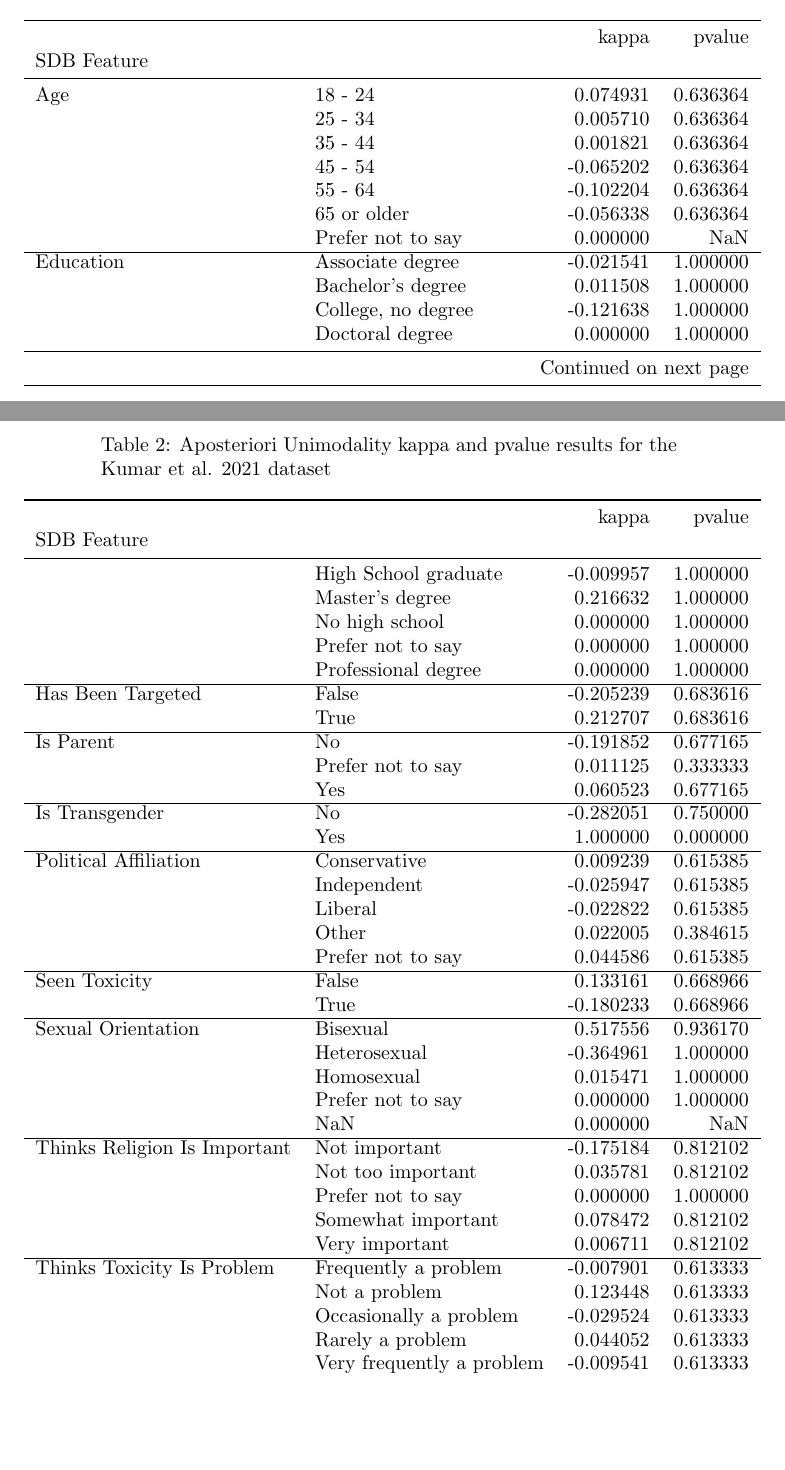
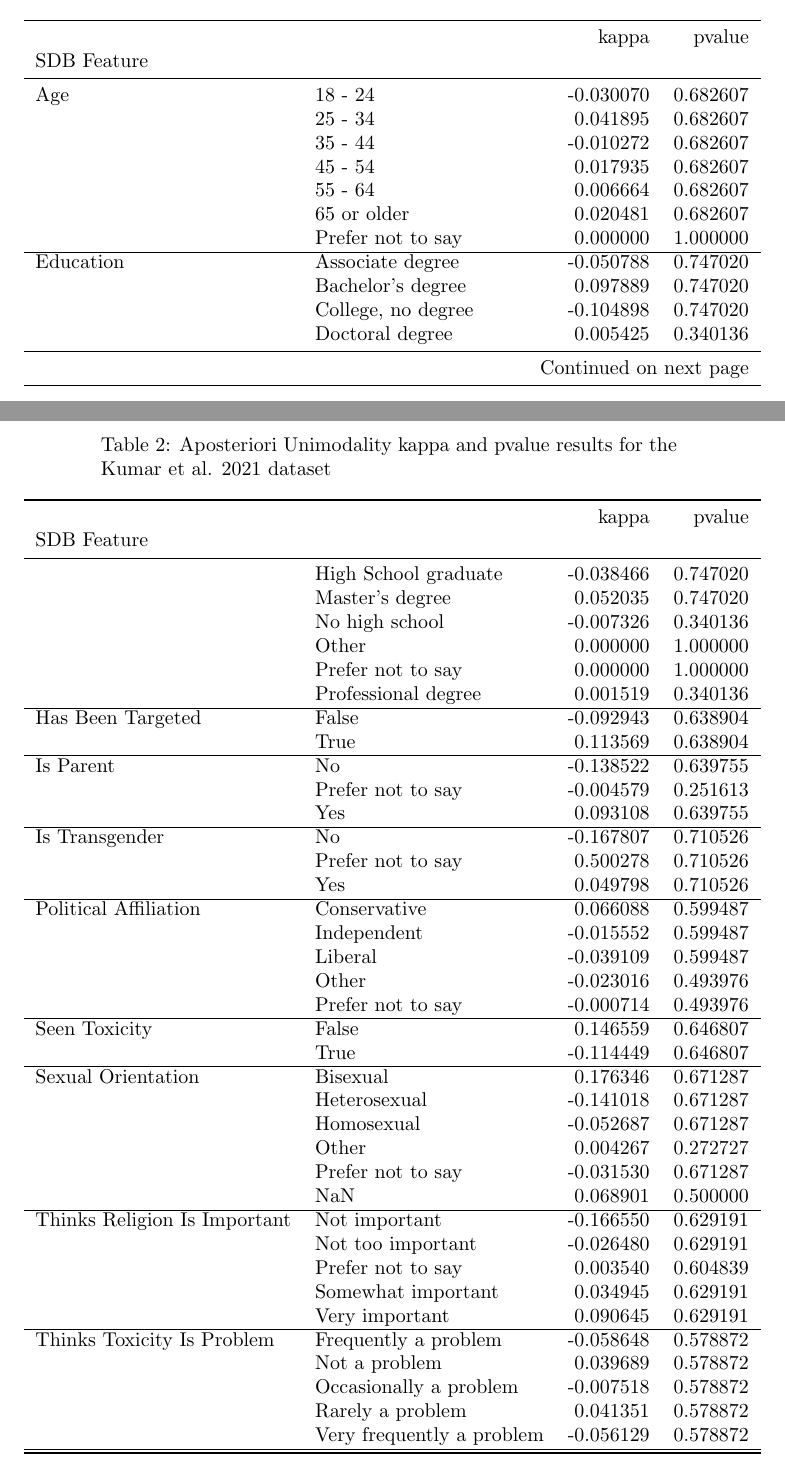
Before and after one commit to dimits-ts/aposteriori-unimodality, a LaTeX document (manuscript/main.tex, which reads manuscript/generated/res_kumar.tex): two parts of pages 7 and 8 of 15, joined at a grey line, cut so that both start at the same text, the shorter picture padded with empty space. Compiled offline with pdfLaTeX.

Commit message:
add more samples to kumar and make sampling deterministic

```diff
--- a/manuscript/generated/res_kumar.tex
+++ b/manuscript/generated/res_kumar.tex
@@ -17,59 +17,62 @@ SDB Feature &  &  &  \\
 \endfoot
 \bottomrule
 \endlastfoot
-\multirow[t]{7}{*}{Age} & 18 - 24 & 0.074931 & 0.636364 \\
- & 25 - 34 & 0.005710 & 0.636364 \\
- & 35 - 44 & 0.001821 & 0.636364 \\
- & 45 - 54 & -0.065202 & 0.636364 \\
- & 55 - 64 & -0.102204 & 0.636364 \\
- & 65 or older & -0.056338 & 0.636364 \\
- & Prefer not to say & 0.000000 & NaN \\
+\multirow[t]{7}{*}{Age} & 18 - 24 & -0.030070 & 0.682607 \\
+ & 25 - 34 & 0.041895 & 0.682607 \\
+ & 35 - 44 & -0.010272 & 0.682607 \\
+ & 45 - 54 & 0.017935 & 0.682607 \\
+ & 55 - 64 & 0.006664 & 0.682607 \\
+ & 65 or older & 0.020481 & 0.682607 \\
+ & Prefer not to say & 0.000000 & 1.000000 \\
 \cline{1-4}
-\multirow[t]{9}{*}{Education} & Associate degree & -0.021541 & 1.000000 \\
- & Bachelor's degree & 0.011508 & 1.000000 \\
- & College, no degree & -0.121638 & 1.000000 \\
- & Doctoral degree & 0.000000 & 1.000000 \\
- & High School graduate & -0.009957 & 1.000000 \\
- & Master's degree & 0.216632 & 1.000000 \\
- & No high school & 0.000000 & 1.000000 \\
+\multirow[t]{10}{*}{Education} & Associate degree & -0.050788 & 0.747020 \\
+ & Bachelor's degree & 0.097889 & 0.747020 \\
+ & College, no degree & -0.104898 & 0.747020 \\
+ & Doctoral degree & 0.005425 & 0.340136 \\
+ & High School graduate & -0.038466 & 0.747020 \\
+ & Master's degree & 0.052035 & 0.747020 \\
+ & No high school & -0.007326 & 0.340136 \\
+ & Other & 0.000000 & 1.000000 \\
  & Prefer not to say & 0.000000 & 1.000000 \\
- & Professional degree & 0.000000 & 1.000000 \\
+ & Professional degree & 0.001519 & 0.340136 \\
 \cline{1-4}
-\multirow[t]{2}{*}{Has Been Targeted} & False & -0.205239 & 0.683616 \\
- & True & 0.212707 & 0.683616 \\
+\multirow[t]{2}{*}{Has Been Targeted} & False & -0.092943 & 0.638904 \\
+ & True & 0.113569 & 0.638904 \\
 \cline{1-4}
-\multirow[t]{3}{*}{Is Parent} & No & -0.191852 & 0.677165 \\
- & Prefer not to say & 0.011125 & 0.333333 \\
- & Yes & 0.060523 & 0.677165 \\
+\multirow[t]{3}{*}{Is Parent} & No & -0.138522 & 0.639755 \\
+ & Prefer not to say & -0.004579 & 0.251613 \\
+ & Yes & 0.093108 & 0.639755 \\
 \cline{1-4}
-\multirow[t]{2}{*}{Is Transgender} & No & -0.282051 & 0.750000 \\
- & Yes & 1.000000 & 0.000000 \\
+\multirow[t]{3}{*}{Is Transgender} & No & -0.167807 & 0.710526 \\
+ & Prefer not to say & 0.500278 & 0.710526 \\
+ & Yes & 0.049798 & 0.710526 \\
 \cline{1-4}
-\multirow[t]{5}{*}{Political Affiliation} & Conservative & 0.009239 & 0.615385 \\
- & Independent & -0.025947 & 0.615385 \\
- & Liberal & -0.022822 & 0.615385 \\
- & Other & 0.022005 & 0.384615 \\
- & Prefer not to say & 0.044586 & 0.615385 \\
+\multirow[t]{5}{*}{Political Affiliation} & Conservative & 0.066088 & 0.599487 \\
+ & Independent & -0.015552 & 0.599487 \\
+ & Liberal & -0.039109 & 0.599487 \\
+ & Other & -0.023016 & 0.493976 \\
+ & Prefer not to say & -0.000714 & 0.493976 \\
 \cline{1-4}
-\multirow[t]{2}{*}{Seen Toxicity} & False & 0.133161 & 0.668966 \\
- & True & -0.180233 & 0.668966 \\
+\multirow[t]{2}{*}{Seen Toxicity} & False & 0.146559 & 0.646807 \\
+ & True & -0.114449 & 0.646807 \\
 \cline{1-4}
-\multirow[t]{5}{*}{Sexual Orientation} & Bisexual & 0.517556 & 0.936170 \\
- & Heterosexual & -0.364961 & 1.000000 \\
- & Homosexual & 0.015471 & 1.000000 \\
- & Prefer not to say & 0.000000 & 1.000000 \\
- & NaN & 0.000000 & NaN \\
+\multirow[t]{6}{*}{Sexual Orientation} & Bisexual & 0.176346 & 0.671287 \\
+ & Heterosexual & -0.141018 & 0.671287 \\
+ & Homosexual & -0.052687 & 0.671287 \\
+ & Other & 0.004267 & 0.272727 \\
+ & Prefer not to say & -0.031530 & 0.671287 \\
+ & NaN & 0.068901 & 0.500000 \\
 \cline{1-4}
-\multirow[t]{5}{*}{Thinks Religion Is Important} & Not important & -0.175184 & 0.812102 \\
- & Not too important & 0.035781 & 0.812102 \\
- & Prefer not to say & 0.000000 & 1.000000 \\
- & Somewhat important & 0.078472 & 0.812102 \\
- & Very important & 0.006711 & 0.812102 \\
+\multirow[t]{5}{*}{Thinks Religion Is Important} & Not important & -0.166550 & 0.629191 \\
+ & Not too important & -0.026480 & 0.629191 \\
+ & Prefer not to say & 0.003540 & 0.604839 \\
+ & Somewhat important & 0.034945 & 0.629191 \\
+ & Very important & 0.090645 & 0.629191 \\
 \cline{1-4}
-\multirow[t]{5}{*}{Thinks Toxicity Is Problem} & Frequently a problem & -0.007901 & 0.613333 \\
- & Not a problem & 0.123448 & 0.613333 \\
- & Occasionally a problem & -0.029524 & 0.613333 \\
- & Rarely a problem & 0.044052 & 0.613333 \\
- & Very frequently a problem & -0.009541 & 0.613333 \\
+\multirow[t]{5}{*}{Thinks Toxicity Is Problem} & Frequently a problem & -0.058648 & 0.578872 \\
+ & Not a problem & 0.039689 & 0.578872 \\
+ & Occasionally a problem & -0.007518 & 0.578872 \\
+ & Rarely a problem & 0.041351 & 0.578872 \\
+ & Very frequently a problem & -0.056129 & 0.578872 \\
 \cline{1-4}
 \end{longtable}
```
Also changed, not shown: manuscript/generated/random_res_kumar.tex (+4 -4 lines), graphs/kumar.png, 1 other file.
